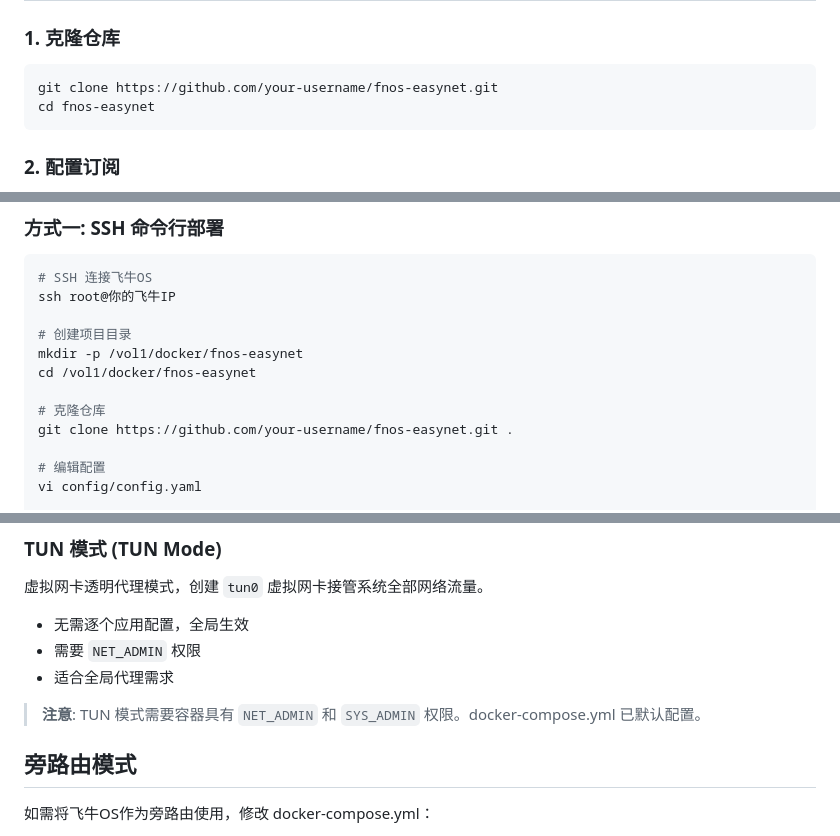
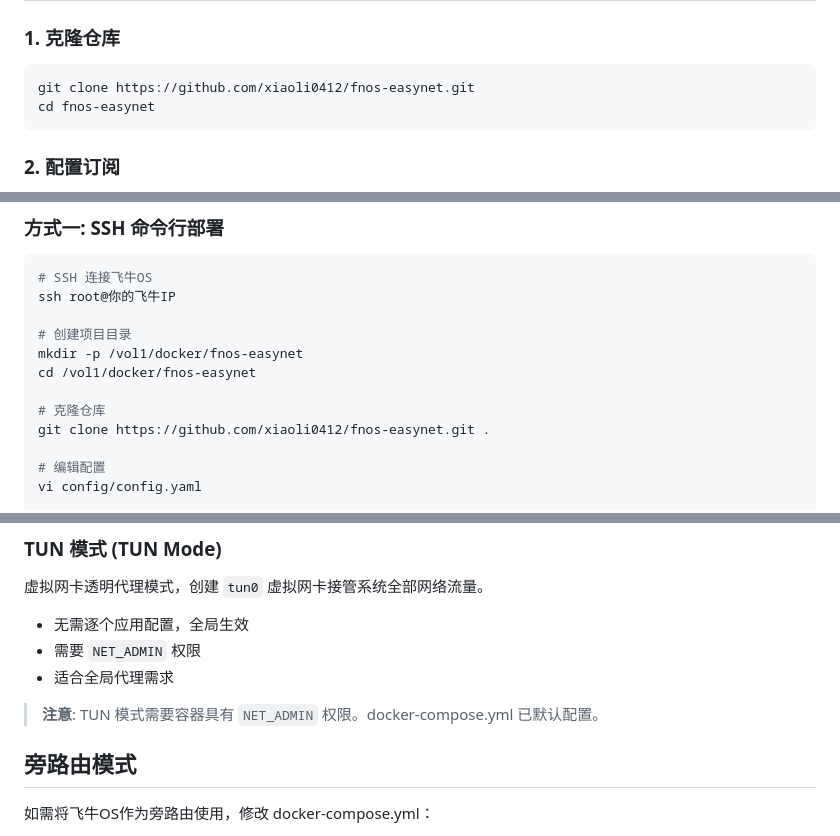
Before and after one commit to xiaoli0412/fnos-easynet, a Markdown page: README.md, 3 parts joined by grey strips. GitHub-like rendering.

Commit message:
docs: update README with actual repo URL and fix SYS_ADMIN reference
🤖 Generated with [Qoder][https://qoder.com]

````diff
--- a/README.md
+++ b/README.md
@@ -17,7 +17,7 @@
 ### 1. 克隆仓库
 
 ```bash
-git clone https://github.com/your-username/fnos-easynet.git
+git clone https://github.com/xiaoli0412/fnos-easynet.git
 cd fnos-easynet
 ```
 
@@ -61,7 +61,7 @@ mkdir -p /vol1/docker/fnos-easynet
 cd /vol1/docker/fnos-easynet
 
 # 克隆仓库
-git clone https://github.com/your-username/fnos-easynet.git .
+git clone https://github.com/xiaoli0412/fnos-easynet.git .
 
 # 编辑配置
 vi config/config.yaml
@@ -105,7 +105,7 @@ docker compose up -d
 - 需要 `NET_ADMIN` 权限
 - 适合全局代理需求
 
-> **注意**: TUN 模式需要容器具有 `NET_ADMIN` 和 `SYS_ADMIN` 权限。docker-compose.yml 已默认配置。
+> **注意**: TUN 模式需要容器具有 `NET_ADMIN` 权限。docker-compose.yml 已默认配置。
 
 ## 旁路由模式
 
````
